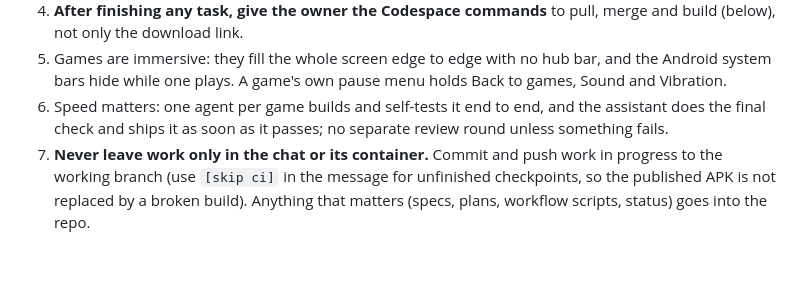
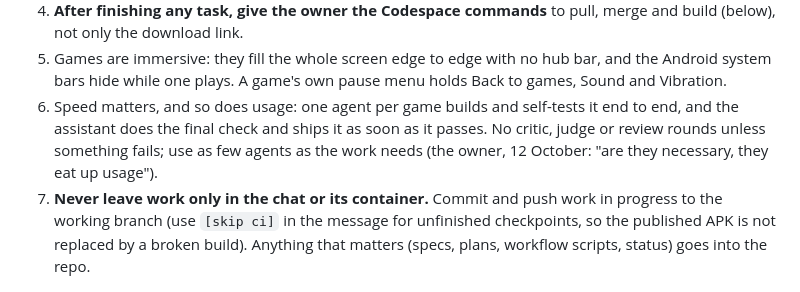
Before and after one commit to mbanguraproject-ai/Kiln, a Markdown page: docs/HANDOFF.md, the part around the change. Rendered like a GitHub page; blank space fills up the shorter version.

Commit message:
Handoff: keep agent use lean [skip ci]
Co-Authored-By: Claude Opus 5.5 <noreply@anthropic.com>
Claude-Session: https://claude.ai/code/session_019z41fSQpv4wske49kBe2yE

```diff
--- a/docs/HANDOFF.md
+++ b/docs/HANDOFF.md
@@ -22,8 +22,9 @@ Keep this file current: update the status table at the end of every task.
    the download link.
 4. Games are immersive: they fill the whole screen edge to edge with no hub bar, and the Android system bars hide
    while one plays. A game's own pause menu holds Back to games, Sound and Vibration.
-5. Speed matters: one agent per game builds and self-tests it end to end, and the assistant does the final check
-   and ships it as soon as it passes; no separate review round unless something fails.
+5. Speed matters, and so does usage: one agent per game builds and self-tests it end to end, and the assistant does
+   the final check and ships it as soon as it passes. No critic, judge or review rounds unless something fails;
+   use as few agents as the work needs (the owner, 12 October: "are they necessary, they eat up usage").
 6. **Never leave work only in the chat or its container.** Commit and push work in progress to the working branch
    (use `[skip ci]` in the message for unfinished checkpoints, so the published APK is not replaced by a broken
    build). Anything that matters (specs, plans, workflow scripts, status) goes into the repo.
```
